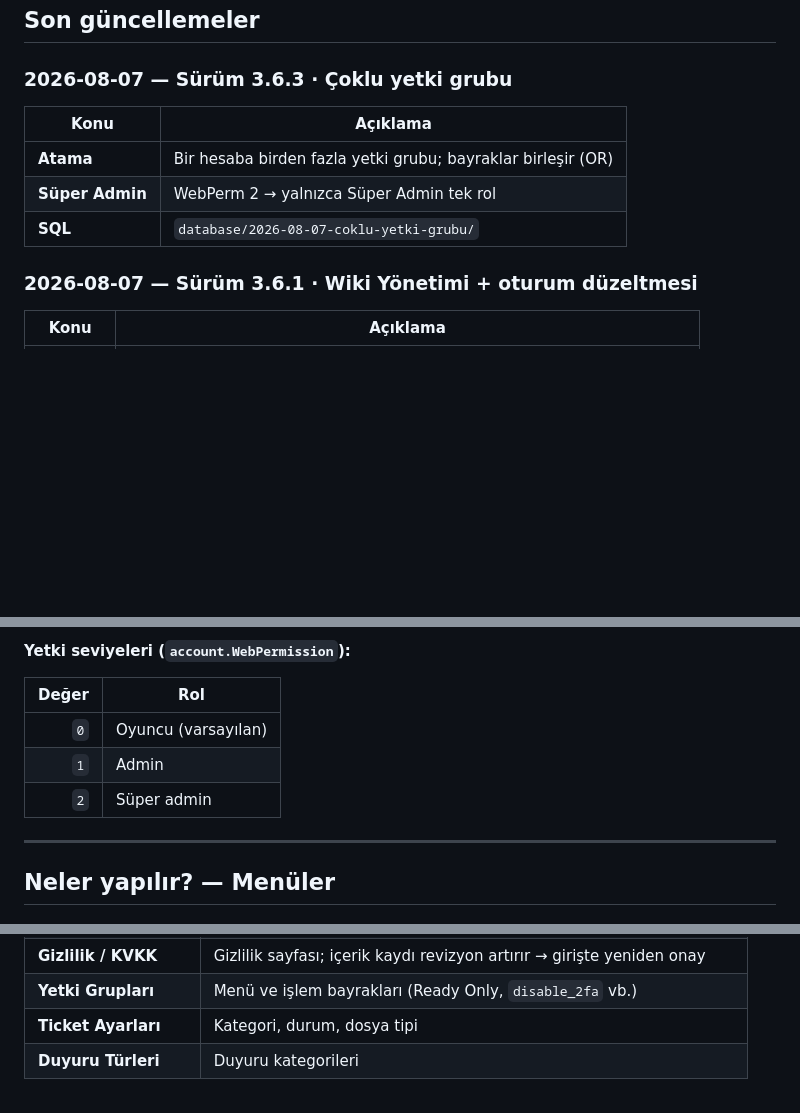
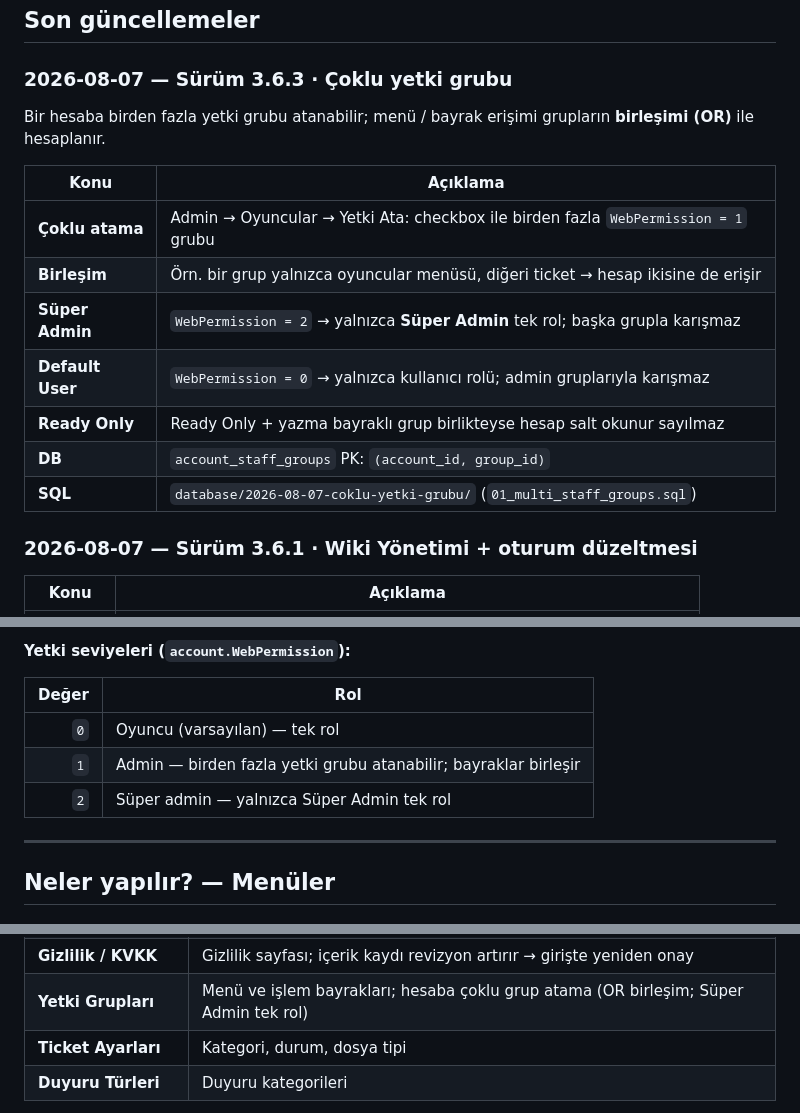
Before and after one commit to me-trueddn/M2DN-Official, a Markdown page: README.md, 3 parts joined by grey strips. GitHub-like rendering; blank space fills up the shorter version.

Commit message:
Update README.md for version 3.6.3 with multi-group permission management
- Documented the ability to assign multiple permission groups to accounts, detailing how menu and flag access is calculated.
- Clarified roles and their interactions, including distinctions between Admin and Super Admin permissions.
- Updated SQL references and added new entries for database schema changes related to multi-group assignments.
- Enhanced overall clarity of permission management features in the documentation.

```diff
--- a/README.md
+++ b/README.md
@@ -12,11 +12,17 @@ M2DN, Metin2 özel sunucuları için PHP tabanlı web sitesi ve yönetim panelid
 
 ### 2026-08-07 — Sürüm 3.6.3 · Çoklu yetki grubu
 
+Bir hesaba birden fazla yetki grubu atanabilir; menü / bayrak erişimi grupların **birleşimi (OR)** ile hesaplanır.
+
 | Konu | Açıklama |
 |------|----------|
-| **Atama** | Bir hesaba birden fazla yetki grubu; bayraklar birleşir (OR) |
-| **Süper Admin** | WebPerm 2 → yalnızca Süper Admin tek rol |
-| **SQL** | `database/2026-08-07-coklu-yetki-grubu/` |
+| **Çoklu atama** | Admin → Oyuncular → Yetki Ata: checkbox ile birden fazla `WebPermission = 1` grubu |
+| **Birleşim** | Örn. bir grup yalnızca oyuncular menüsü, diğeri ticket → hesap ikisine de erişir |
+| **Süper Admin** | `WebPermission = 2` → yalnızca **Süper Admin** tek rol; başka grupla karışmaz |
+| **Default User** | `WebPermission = 0` → yalnızca kullanıcı rolü; admin gruplarıyla karışmaz |
+| **Ready Only** | Ready Only + yazma bayraklı grup birlikteyse hesap salt okunur sayılmaz |
+| **DB** | `account_staff_groups` PK: `(account_id, group_id)` |
+| **SQL** | `database/2026-08-07-coklu-yetki-grubu/` (`01_multi_staff_groups.sql`) |
 
 ### 2026-08-07 — Sürüm 3.6.1 · Wiki Yönetimi + oturum düzeltmesi
 
@@ -132,9 +138,9 @@ Oyun hesap şifreleri **MD5** (`account.password`). Panel oturumu ayrı token il
 
 | Değer | Rol |
 |------:|-----|
-| `0` | Oyuncu (varsayılan) |
-| `1` | Admin |
-| `2` | Süper admin |
+| `0` | Oyuncu (varsayılan) — tek rol |
+| `1` | Admin — birden fazla yetki grubu atanabilir; bayraklar birleşir |
+| `2` | Süper admin — yalnızca Süper Admin tek rol |
 
 ---
 
@@ -241,7 +247,7 @@ Menü görünürlüğü **Yetki Grupları** bayrakları ile kontrol edilir (`Web
 | **Ceza Ayarları** | Ban şablonları (gün / sebep) |
 | **Topluluk Kuralları** | Kural maddeleri; kayıt güncellenince oyuncudan yeniden onay istenir |
 | **Gizlilik / KVKK** | Gizlilik sayfası; içerik kaydı revizyon artırır → girişte yeniden onay |
-| **Yetki Grupları** | Menü ve işlem bayrakları (Ready Only, `disable_2fa` vb.) |
+| **Yetki Grupları** | Menü ve işlem bayrakları; hesaba çoklu grup atama (OR birleşim; Süper Admin tek rol) |
 | **Ticket Ayarları** | Kategori, durum, dosya tipi |
 | **Duyuru Türleri** | Duyuru kategorileri |
 
```
Also changed, not shown: other parts of README.md (+4 -0 lines).
